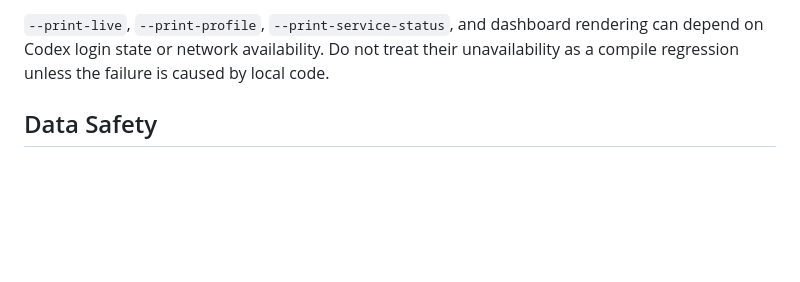
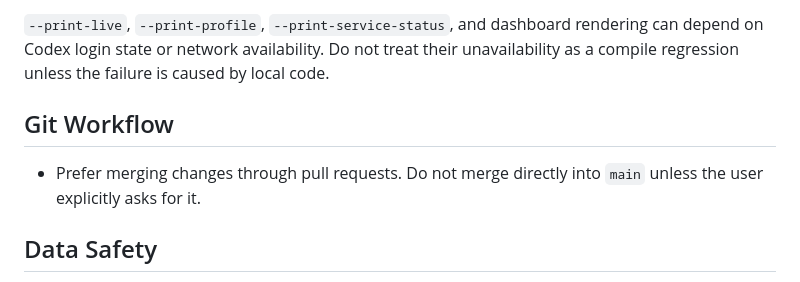
Before and after one commit to prefect12/codex-token-meter, a Markdown page: AGENTS.md, the part around the change. Drawn GitHub-style; blank space fills up the shorter version.

Commit message:
docs: add PR merge guidance

```diff
--- a/AGENTS.md
+++ b/AGENTS.md
@@ -17,6 +17,10 @@
 - Dashboard render check for UI changes: `"./build/AI Token Meter.app/Contents/MacOS/CodexTokenMeter" --render-dashboard=/tmp/ai-token-meter-dashboard.png`
 
 `--print-live`, `--print-profile`, `--print-service-status`, and dashboard rendering can depend on Codex login state or network availability. Do not treat their unavailability as a compile regression unless the failure is caused by local code.
+
+## Git Workflow
+
+- Prefer merging changes through pull requests. Do not merge directly into `main` unless the user explicitly asks for it.
 
 ## Data Safety
 
```
